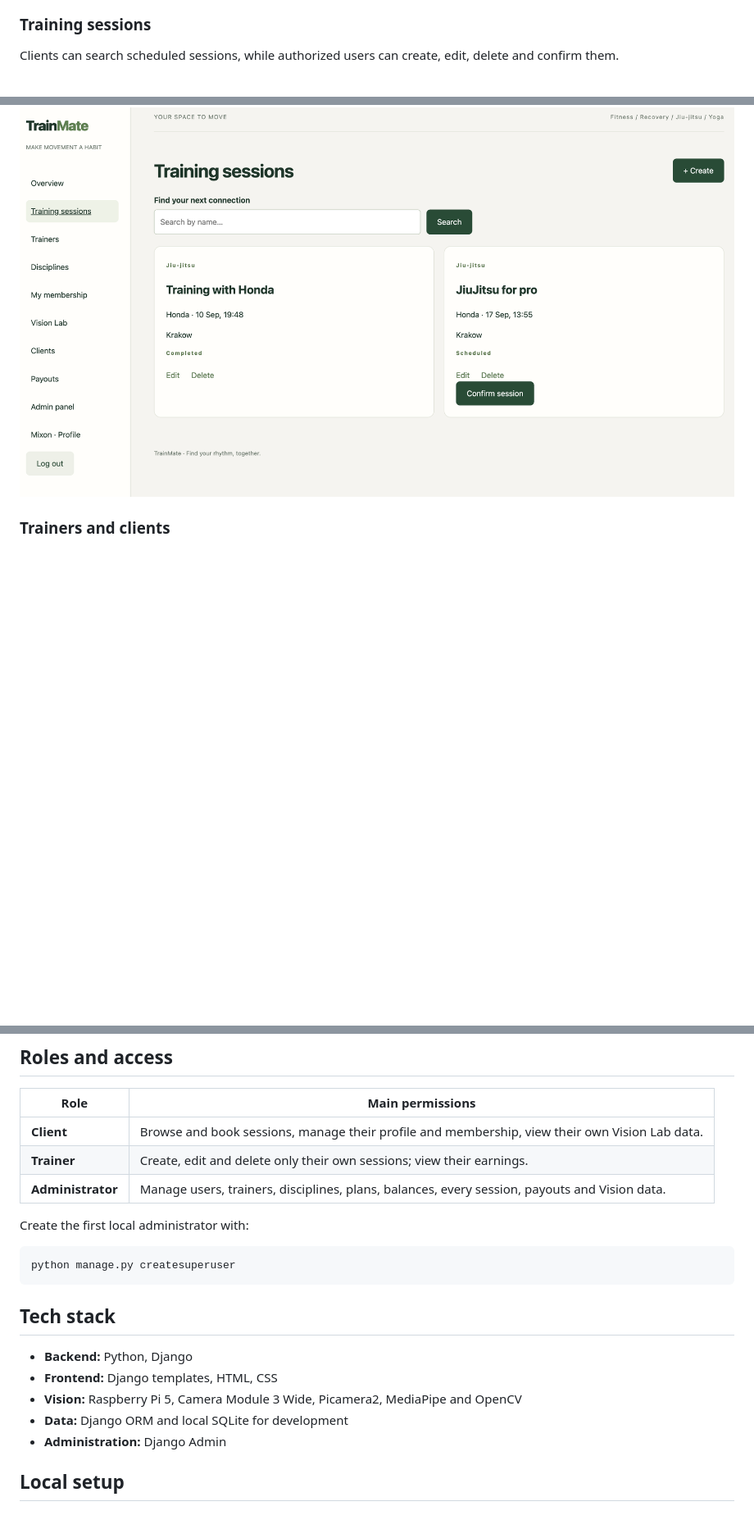
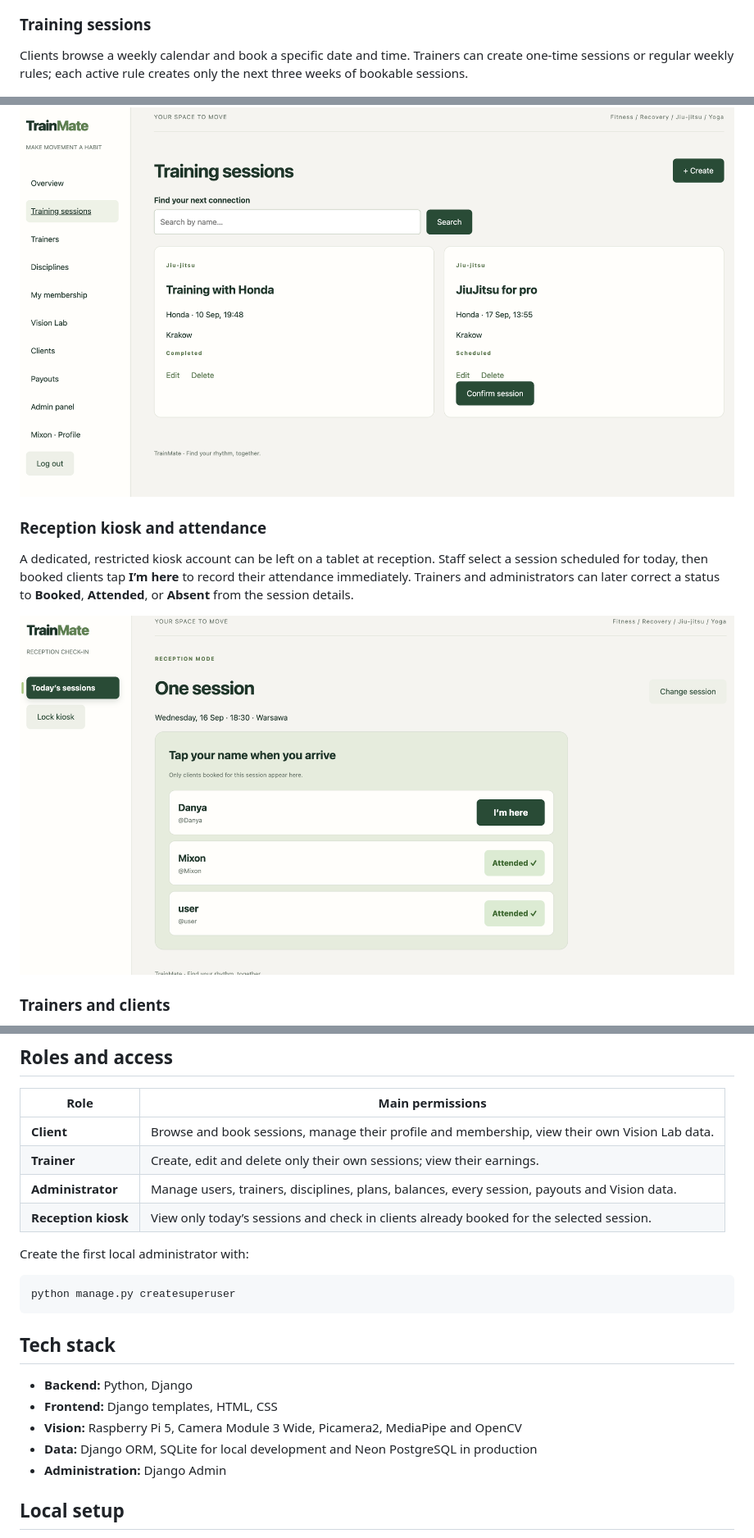
Before and after one commit to RoboStorePL/trainmate, a Markdown page: README.md, 3 parts joined by grey strips. Shown at 82% size. GitHub-like rendering; pictures changed too: docs/screenshots/reception-kiosk-check-in.png (added); blank space fills up the shorter version.

Commit message:
Document reception kiosk check-in

```diff
--- a/README.md
+++ b/README.md
@@ -47,10 +47,21 @@ navigation into one workspace.
 
 ### Training sessions
 
-Clients can search scheduled sessions, while authorized users can create,
-edit, delete and confirm them.
+Clients browse a weekly calendar and book a specific date and time. Trainers
+can create one-time sessions or regular weekly rules; each active rule creates
+only the next three weeks of bookable sessions.
 
 ![Training sessions](docs/screenshots/training-sessions.png)
+
+### Reception kiosk and attendance
+
+A dedicated, restricted kiosk account can be left on a tablet at reception.
+Staff select a session scheduled for today, then booked clients tap **I’m here**
+to record their attendance immediately. Trainers and administrators can later
+correct a status to **Booked**, **Attended**, or **Absent** from the session
+details.
+
+![Reception kiosk check-in](docs/screenshots/reception-kiosk-check-in.png)
 
 ### Trainers and clients
 
@@ -126,6 +137,7 @@ a trusted private network/VPN and rotate device tokens regularly.
 | **Client** | Browse and book sessions, manage their profile and membership, view their own Vision Lab data. |
 | **Trainer** | Create, edit and delete only their own sessions; view their earnings. |
 | **Administrator** | Manage users, trainers, disciplines, plans, balances, every session, payouts and Vision data. |
+| **Reception kiosk** | View only today’s sessions and check in clients already booked for the selected session. |
 
 Create the first local administrator with:
 
@@ -138,7 +150,7 @@ python manage.py createsuperuser
 - **Backend:** Python, Django
 - **Frontend:** Django templates, HTML, CSS
 - **Vision:** Raspberry Pi 5, Camera Module 3 Wide, Picamera2, MediaPipe and OpenCV
-- **Data:** Django ORM and local SQLite for development
+- **Data:** Django ORM, SQLite for local development and Neon PostgreSQL in production
 - **Administration:** Django Admin
 
 ## Local setup
```
